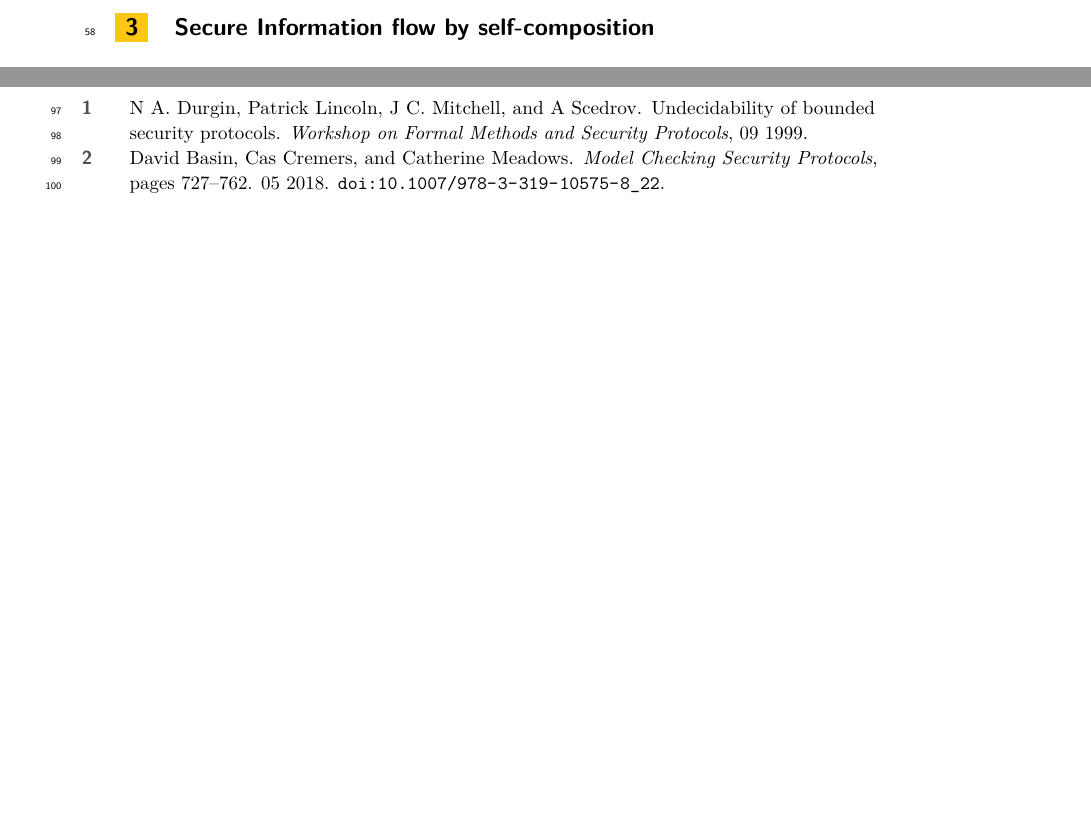
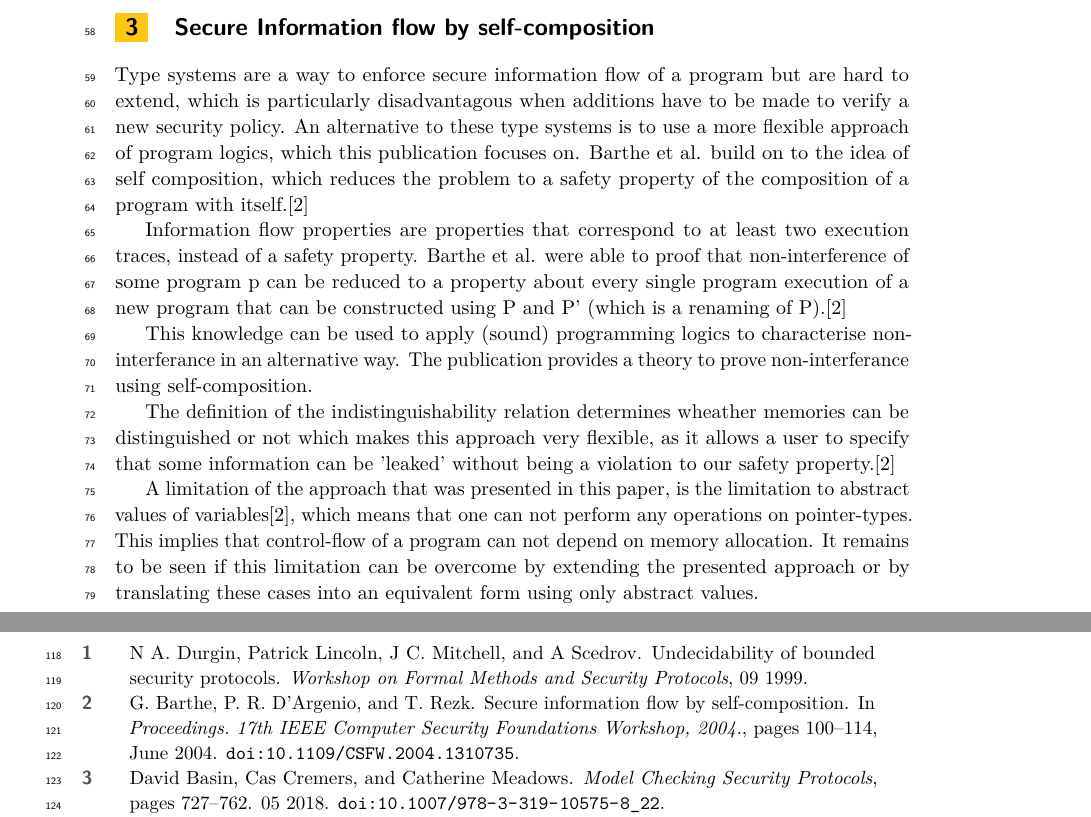
Before and after one commit to schaefer-dev/formalVerification, a LaTeX paper (finalReport/finalReport.tex): two parts of pages 4 and 7 of 7, joined at a grey line, cut so that both start at the same text, the shorter picture padded with empty space. Compiled offline with pdfLaTeX.

Commit message:
first version of secure information flow by self-composition

```diff
--- a/finalReport/finalReport.tex
+++ b/finalReport/finalReport.tex
@@ -63,7 +63,25 @@ The advantage of performing verification on compile time, compared to checking d
 
 \newpage
 \section{Secure Information flow by self-composition}
-% TODO:
+
+Type systems are a way to enforce secure information flow of a program but are hard to extend, which is particularly disadvantagous when additions have to be made to verify a new security policy. An alternative to these type systems is to use a more flexible approach of program logics, which this publication focuses on. Barthe et al. build on to the idea of self composition, which reduces the problem to a safety property of the composition of a program with itself.\cite{information_flow_by_self_composition}
+
+Information flow properties are properties that correspond to at least two execution traces, instead of a safety property. Barthe et al. were able to proof that non-interference of some program p can be reduced to a property about every single program execution of a new program that can be constructed using P and P' (which is a renaming of P).\cite{information_flow_by_self_composition}
+% TODO: paragraph above maybe to close to paper wording?
+
+This knowledge can be used to apply (sound) programming logics to characterise non-interferance in an alternative way. The publication provides a theory to prove non-interferance using self-composition.
+
+The definition of the indistinguishability relation determines wheather memories can be distinguished or not which makes this approach very flexible, as it allows a user to specify that some information can be 'leaked' without being a violation to our safety property.\cite{information_flow_by_self_composition}
+
+A limitation of the approach that was presented in this paper, is the limitation to abstract values of variables\cite{information_flow_by_self_composition}, which means that one can not perform any operations on pointer-types. This implies that control-flow of a program can not depend on memory allocation. It remains to be seen if this limitation can be overcome by extending the presented approach or by translating these cases into an equivalent form using only abstract values.
+
+% TODO: explain self-composition here more, how the Program is built from P and P'
+
+
+
+
+
+
 
 
 
```
